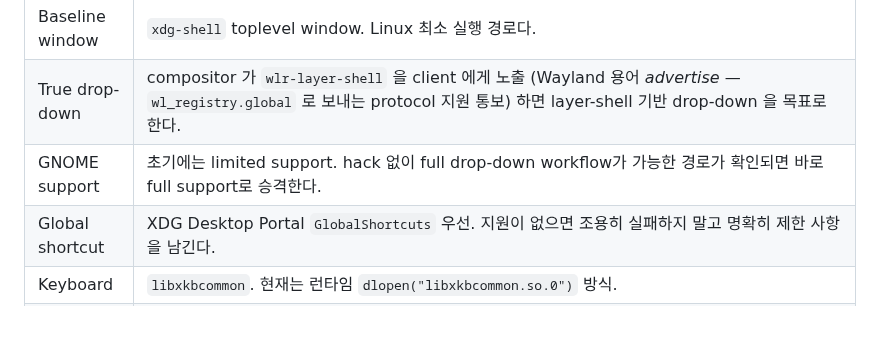
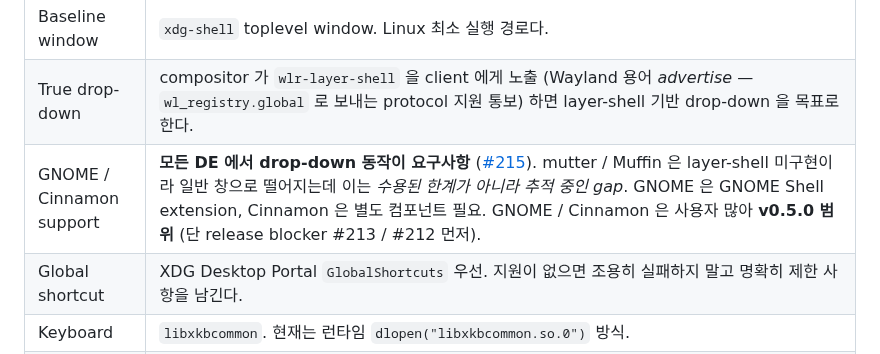
Before and after one commit to ensky0/tildaz, a Markdown page: LINUX.md, the part around the change. Rendered like a GitHub page; blank space fills up the shorter version.

```diff
--- a/LINUX.md
+++ b/LINUX.md
@@ -153,7 +153,7 @@ pub fn show(cfg: DialogConfig) ?usize { ... }  // 선택된 button index
 | GTK / Qt fallback | direct Wayland IME 또는 clipboard가 유지 가능한 방식으로 막힐 때만 마지막 fallback 후보로 재검토한다. |
 | Baseline window | `xdg-shell` toplevel window. Linux 최소 실행 경로다. |
 | True drop-down | compositor 가 `wlr-layer-shell` 을 client 에게 노출 (Wayland 용어 *advertise* — `wl_registry.global` 로 보내는 protocol 지원 통보) 하면 layer-shell 기반 drop-down 을 목표로 한다. |
-| GNOME support | 초기에는 limited support. hack 없이 full drop-down workflow가 가능한 경로가 확인되면 바로 full support로 승격한다. |
+| GNOME / Cinnamon support | **모든 DE 에서 drop-down 동작이 요구사항** ([#215](https://github.com/ensky0/tildaz/issues/215)). mutter / Muffin 은 layer-shell 미구현이라 일반 창으로 떨어지는데 이는 *수용된 한계가 아니라 추적 중인 gap*. GNOME 은 GNOME Shell extension, Cinnamon 은 별도 컴포넌트 필요. GNOME / Cinnamon 은 사용자 많아 **v0.5.0 범위** (단 release blocker #213 / #212 먼저). |
 | Global shortcut | XDG Desktop Portal `GlobalShortcuts` 우선. 지원이 없으면 조용히 실패하지 말고 명확히 제한 사항을 남긴다. |
 | Keyboard | `libxkbcommon`. 현재는 런타임 `dlopen("libxkbcommon.so.0")` 방식. |
 | IME | Wayland text-input v3 목표. desktop / IME 호환성은 별도 검증한다. |
```
Also changed, not shown: AGENTS.md (+47 -0 lines), SPEC.md (+1 -1 lines).
